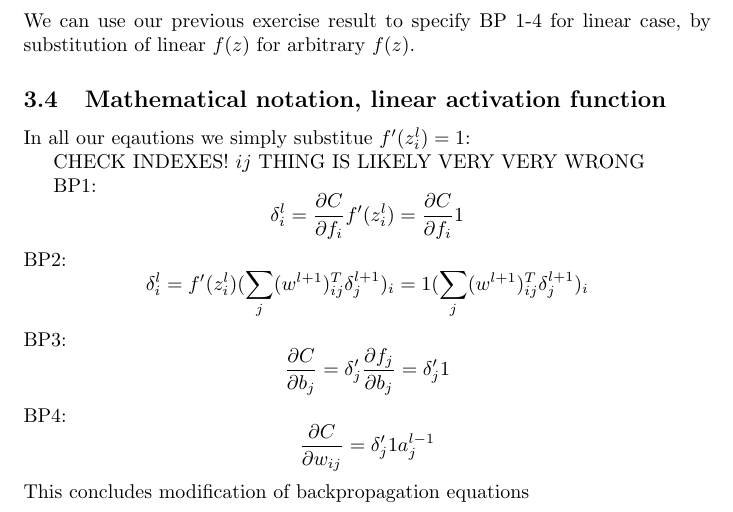
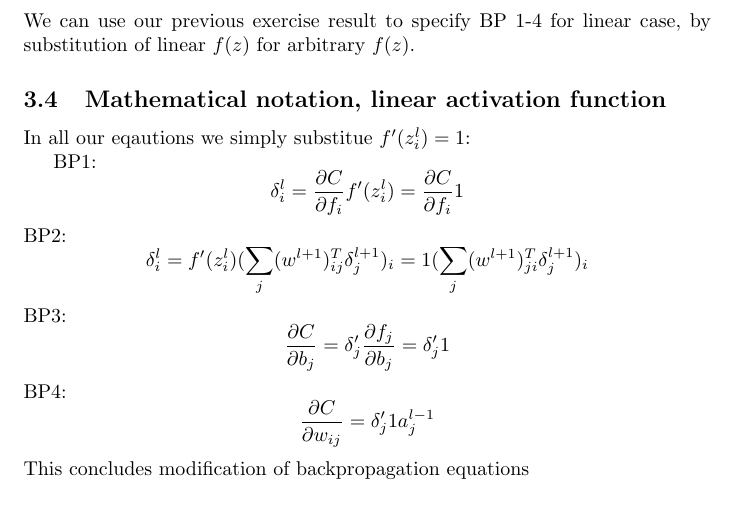
Before and after one commit to Loiisso/Study, a LaTeX document (NeuralNetworks/chap_2_theory/chap_2_theory_solutions.tex): part of page 6 of 6, cut so that both start at the same text. Compiled offline with pdfLaTeX.

Commit message:
Fix indexing error

```diff
--- a/NeuralNetworks/chap_2_theory/chap_2_theory_solutions.tex
+++ b/NeuralNetworks/chap_2_theory/chap_2_theory_solutions.tex
@@ -135,12 +135,10 @@ We can use our previous exercise result to specify BP 1-4 for linear case, by su
 \subsection{Mathematical notation, linear activation function}
 In all our eqautions we simply substitue $f'(z^l_i) = 1$:
 
-CHECK INDEXES! ${ij}$ THING IS LIKELY VERY VERY WRONG
-
 BP1:
 $$\delta^l_i = \frac{\partial C}{\partial f_i} f'(z^l_i) = \frac{\partial C}{\partial f_i}  1$$
 BP2:
-$$\delta^l_i = f'(z_i^l) (\sum_j(w^{l+1})^T_{ij} \delta^{l+1}_j)_i = 1  (\sum_j(w^{l+1})^T_{ij} \delta^{l+1}_j)_i$$
+$$\delta^l_i = f'(z_i^l) (\sum_j(w^{l+1})^T_{ij} \delta^{l+1}_j)_i = 1  (\sum_j(w^{l+1})^T_{ji} \delta^{l+1}_j)_i$$
 BP3:
 $$\frac{\partial C}{\partial b_j} = \delta_j' \frac{\partial f_j}{\partial b_j} = \delta_j'  1$$
 BP4:
```
